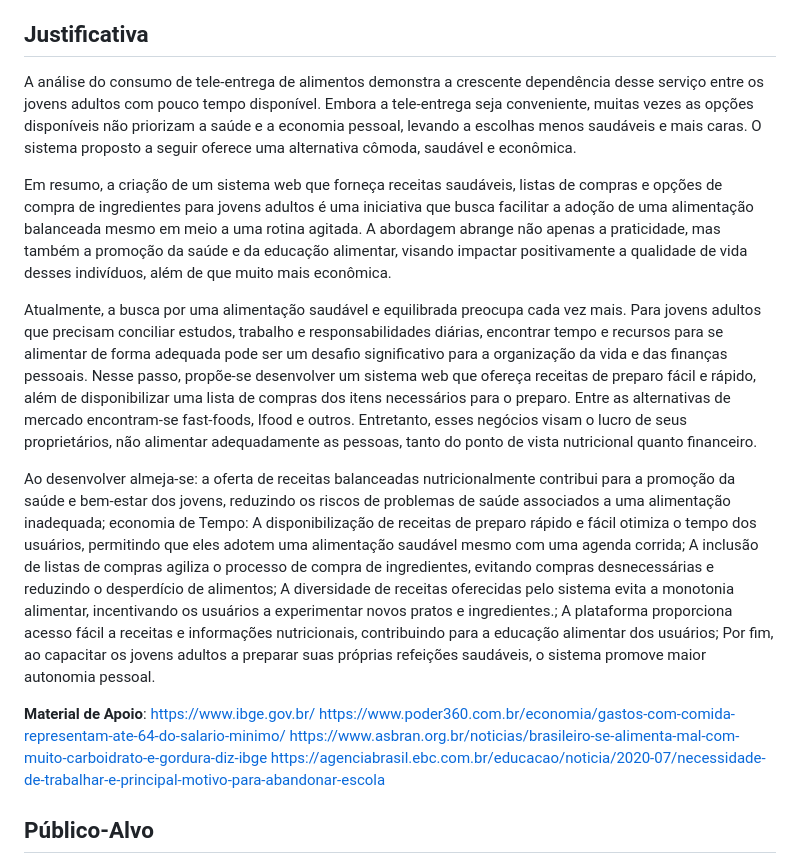
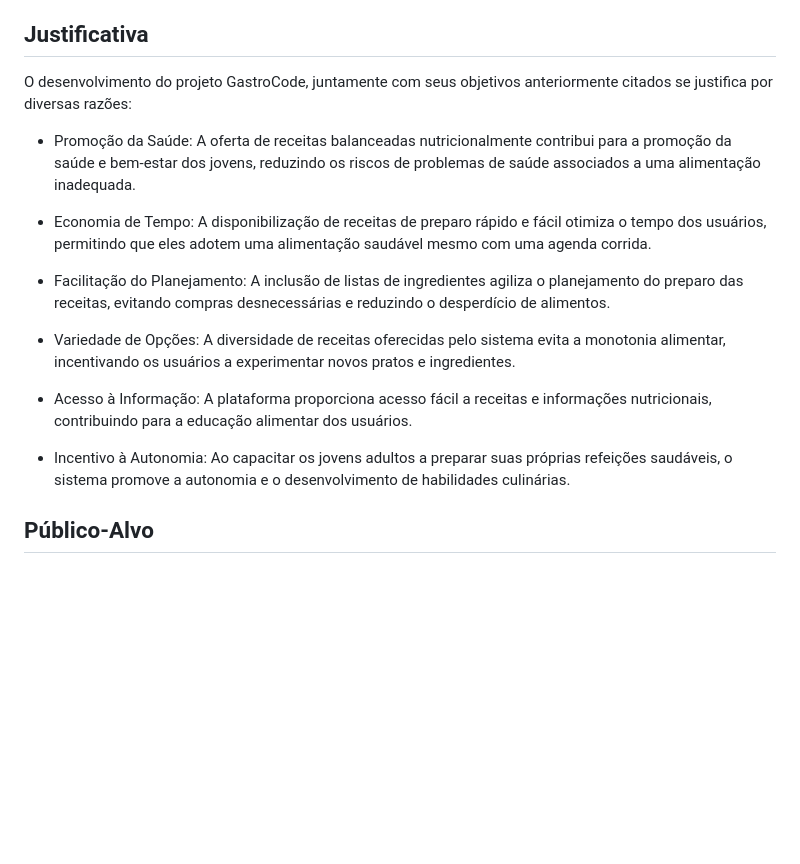
Before and after one commit to ICEI-PUC-Minas-PMV-SI/pmv-si-2023-2-pe1-t1-gastrocode-pmv, a Markdown page: docs/context.md, the part around the change. Rendered like a GitHub page; blank space fills up the shorter version.

Commit message:
Atualização do tópico Justificativa #4

```diff
--- a/docs/context.md
+++ b/docs/context.md
@@ -31,21 +31,20 @@ Em meio a esses desafios, a tecnologia emerge como uma aliada promissora na reso
 
 ## Justificativa
 
-A análise do consumo de tele-entrega de alimentos demonstra a crescente dependência desse serviço entre os jovens adultos com pouco tempo disponível. Embora a tele-entrega seja conveniente, muitas vezes as opções disponíveis não priorizam a saúde e a economia pessoal, levando a escolhas menos saudáveis e mais caras. O sistema proposto a seguir oferece uma alternativa cômoda, saudável e econômica.
+O desenvolvimento do projeto GastroCode, juntamente com seus objetivos anteriormente citados se justifica por diversas razões:
 
-Em resumo, a criação de um sistema web que forneça receitas saudáveis, listas de compras e opções de compra de ingredientes para jovens adultos é uma iniciativa que busca facilitar a adoção de uma alimentação balanceada mesmo em meio a uma rotina agitada. A abordagem abrange não apenas a praticidade, mas também a promoção da saúde e da educação alimentar, visando impactar positivamente a qualidade de vida desses indivíduos, além de que muito mais econômica.
+- Promoção da Saúde: A oferta de receitas balanceadas nutricionalmente contribui para a promoção da saúde e bem-estar dos jovens, reduzindo os riscos de problemas de saúde associados a uma alimentação inadequada.
 
-Atualmente, a busca por uma alimentação saudável e equilibrada preocupa cada vez mais. Para jovens adultos que precisam conciliar estudos, trabalho e responsabilidades diárias, encontrar tempo e recursos para se alimentar de forma adequada pode ser um desafio significativo para a organização da vida e das finanças pessoais. Nesse passo, propõe-se desenvolver um sistema web que ofereça receitas de preparo fácil e rápido, além de disponibilizar uma lista de compras dos itens necessários para o preparo. Entre as alternativas de mercado encontram-se fast-foods, Ifood e outros. Entretanto, esses negócios visam o lucro de seus proprietários, não alimentar adequadamente as pessoas, tanto do ponto de vista nutricional quanto financeiro.
+- Economia de Tempo: A disponibilização de receitas de preparo rápido e fácil otimiza o tempo dos usuários, permitindo que eles adotem uma alimentação saudável mesmo com uma agenda corrida.
 
-Ao desenvolver almeja-se: a oferta de receitas balanceadas nutricionalmente contribui para a promoção da saúde e bem-estar dos jovens, reduzindo os riscos de problemas de saúde associados a uma alimentação inadequada; economia de Tempo: A disponibilização de receitas de preparo rápido e fácil otimiza o tempo dos usuários, permitindo que eles adotem uma alimentação saudável mesmo com uma agenda corrida; A inclusão de listas de compras agiliza o processo de compra de ingredientes, evitando compras desnecessárias e reduzindo o desperdício de alimentos; A diversidade de receitas oferecidas pelo sistema evita a monotonia alimentar, incentivando os usuários a experimentar novos pratos e ingredientes.; A plataforma proporciona acesso fácil a receitas e informações nutricionais, contribuindo para a educação alimentar dos usuários; Por fim, ao capacitar os jovens adultos a preparar suas próprias refeições saudáveis, o sistema promove maior autonomia pessoal.
+- Facilitação do Planejamento: A inclusão de listas de ingredientes agiliza o planejamento do preparo das receitas, evitando compras desnecessárias e reduzindo o desperdício de alimentos.
 
+- Variedade de Opções: A diversidade de receitas oferecidas pelo sistema evita a monotonia alimentar, incentivando os usuários a experimentar novos pratos e ingredientes.
 
+- Acesso à Informação: A plataforma proporciona acesso fácil a receitas e informações nutricionais, contribuindo para a educação alimentar dos usuários.
 
-**Material de Apoio**:
-https://www.ibge.gov.br/
-https://www.poder360.com.br/economia/gastos-com-comida-representam-ate-64-do-salario-minimo/
-https://www.asbran.org.br/noticias/brasileiro-se-alimenta-mal-com-muito-carboidrato-e-gordura-diz-ibge
-https://agenciabrasil.ebc.com.br/educacao/noticia/2020-07/necessidade-de-trabalhar-e-principal-motivo-para-abandonar-escola
+- Incentivo à Autonomia: Ao capacitar os jovens adultos a preparar suas próprias refeições saudáveis, o sistema promove a autonomia e o desenvolvimento de habilidades culinárias.
+
 
 ## Público-Alvo
 
```
